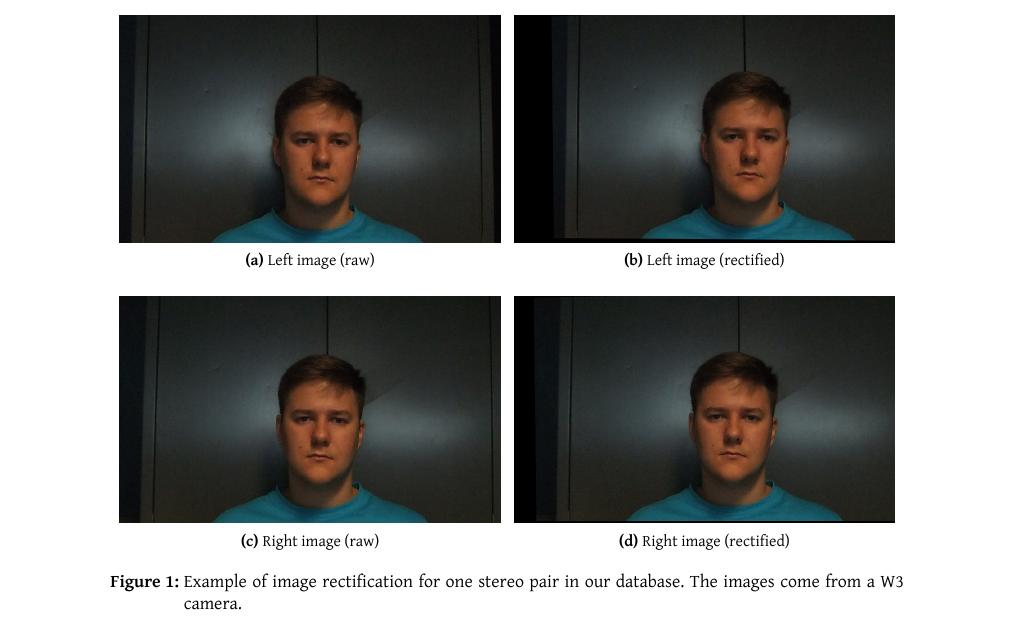
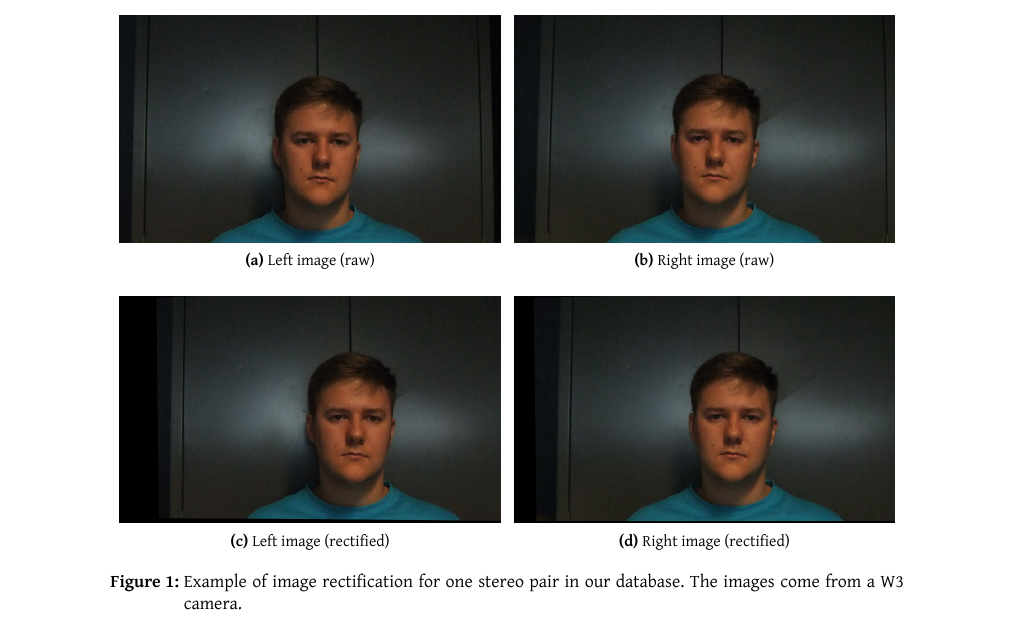
Before and after one commit to tohojo/image-processing, a LaTeX document (report2/image-processing.tex, which reads report2/rectification.tex): part of page 10 of 21, cut so that both start at the same text. Compiled offline with XeLaTeX.

Commit message:
Change order of subfigures in rectification example so left and right images are actually on the left and right.

```diff
--- a/report2/rectification.tex
+++ b/report2/rectification.tex
@@ -42,8 +42,8 @@ is used for this last step. An example of the input and output for images acquir
 \begin{figure}[ht]
  \centering
  \subfloat[Left image (raw)] { \label{fig:sm-1} \includegraphics[trim = -2mm -2mm -2mm -2mm, width=0.4\textwidth]{example/DSCF4089_l} }
- \subfloat[Left image (rectified)] { \label{fig:sm-2} \includegraphics[trim = -2mm -2mm -2mm -2mm, width=0.4\textwidth]{example/DSCF4089rec_l} }\\
- \subfloat[Right image (raw)] { \label{fig:sm-3} \includegraphics[trim = -2mm -2mm -2mm -2mm, width=0.4\textwidth]{example/DSCF4089_r} }
+ \subfloat[Right image (raw)] { \label{fig:sm-3} \includegraphics[trim = -2mm -2mm -2mm -2mm, width=0.4\textwidth]{example/DSCF4089_r} }\\
+ \subfloat[Left image (rectified)] { \label{fig:sm-2} \includegraphics[trim = -2mm -2mm -2mm -2mm, width=0.4\textwidth]{example/DSCF4089rec_l} }
  \subfloat[Right image (rectified)] { \label{fig:sm-4} \includegraphics[trim = -2mm -2mm -2mm -2mm, width=0.4\textwidth]{example/DSCF4089rec_r} }\\
  \caption[Example of image rectification]{Example of image rectification for one stereo pair in our database. The images come from a W3 camera.}
  \label{fig:ex-rectification}
```
